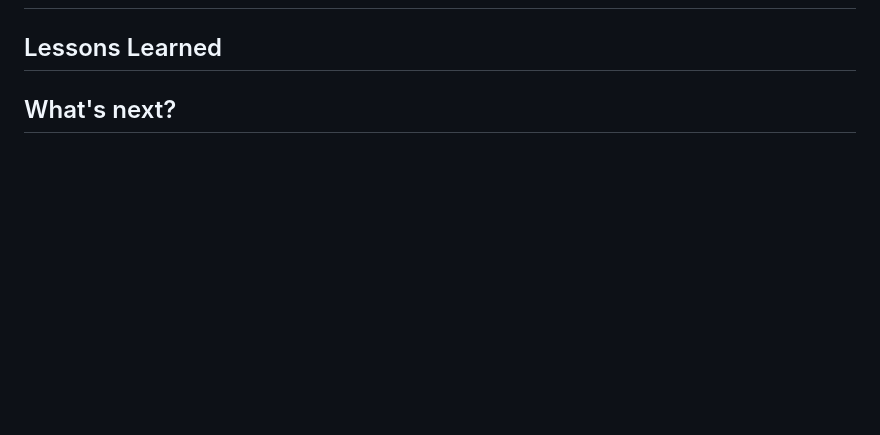
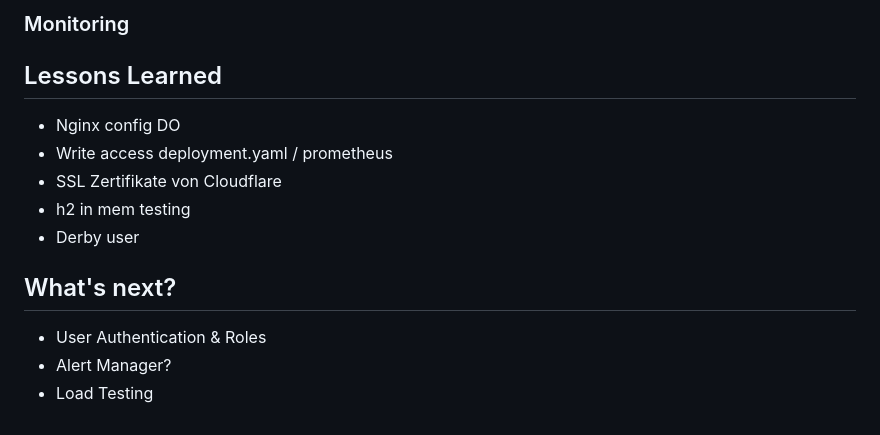
Before and after one commit to tillpistiak/softwaretechnik-workshop-bht-2023, a Markdown page: README.md, the part around the change printed below. Drawn GitHub-style; blank space fills up the shorter version.

```diff
--- a/README.md
+++ b/README.md
@@ -13,4 +93,14 @@
+### Monitoring
 
 ## Lessons Learned
+- Nginx config DO
+- Write access deployment.yaml / prometheus
+- SSL Zertifikate von Cloudflare
+- h2 in mem testing
+- Derby user
+
 
 ## What's next?
+- User Authentication & Roles
+- Alert Manager?
+- Load Testing
```
Also changed, not shown: other parts of README.md (+84 -4 lines), documentation/screenshots/do_create_cluster.png (added), documentation/screenshots/do_generate_token.png (added).
